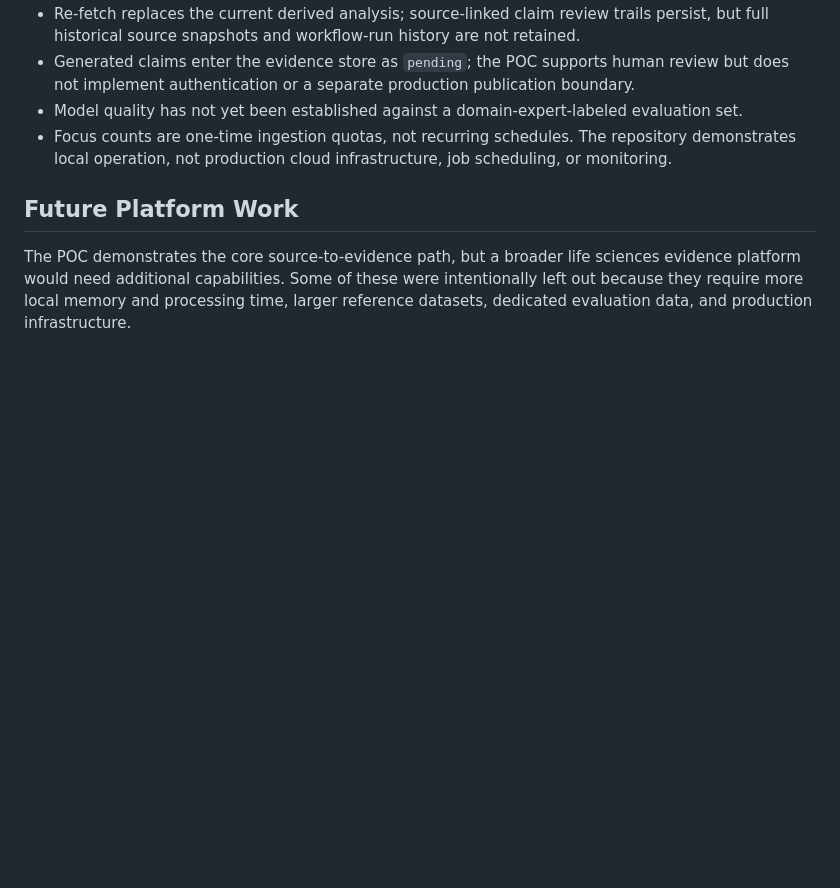
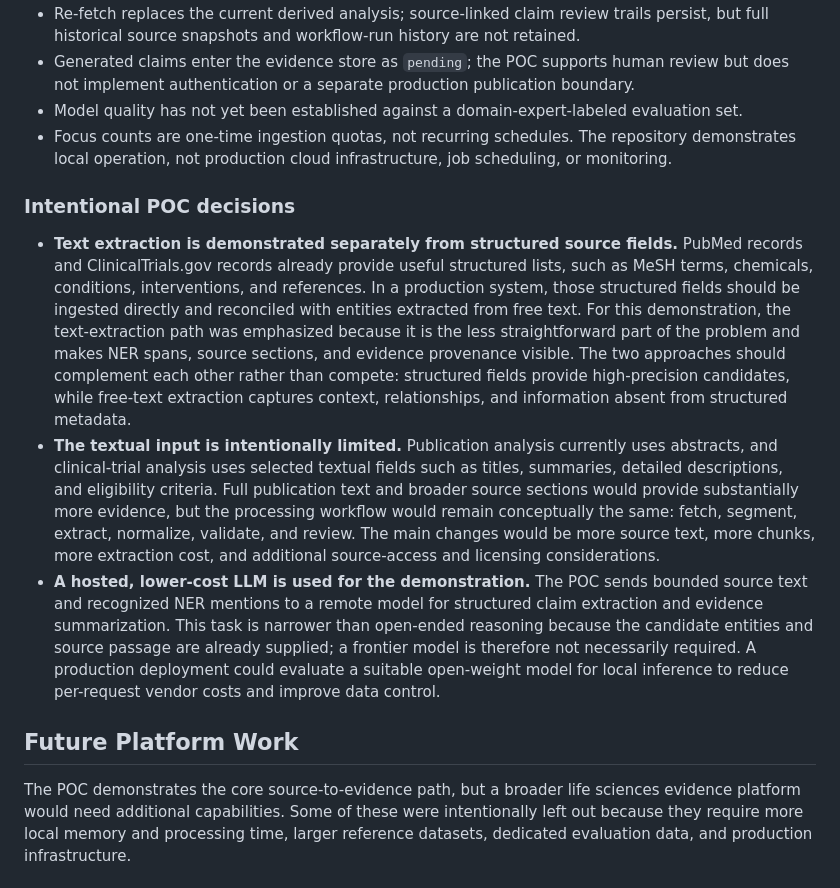
Before and after one commit to aguliyev/trials_publications_claims, a Markdown page: README.md, the part around the change. Drawn GitHub-style; blank space fills up the shorter version.

Commit message:
feat: expand README with intentional POC decisions and future platform work considerations

```diff
--- a/README.md
+++ b/README.md
@@ -384,6 +384,12 @@ Notebooks in `notebooks/` demonstrate the interactive workflow (with `%load_ext
 - Model quality has not yet been established against a domain-expert-labeled evaluation set.
 - Focus counts are one-time ingestion quotas, not recurring schedules. The repository demonstrates local operation, not production cloud infrastructure, job scheduling, or monitoring.
 
+### Intentional POC decisions
+
+- **Text extraction is demonstrated separately from structured source fields.** PubMed records and ClinicalTrials.gov records already provide useful structured lists, such as MeSH terms, chemicals, conditions, interventions, and references. In a production system, those structured fields should be ingested directly and reconciled with entities extracted from free text. For this demonstration, the text-extraction path was emphasized because it is the less straightforward part of the problem and makes NER spans, source sections, and evidence provenance visible. The two approaches should complement each other rather than compete: structured fields provide high-precision candidates, while free-text extraction captures context, relationships, and information absent from structured metadata.
+- **The textual input is intentionally limited.** Publication analysis currently uses abstracts, and clinical-trial analysis uses selected textual fields such as titles, summaries, detailed descriptions, and eligibility criteria. Full publication text and broader source sections would provide substantially more evidence, but the processing workflow would remain conceptually the same: fetch, segment, extract, normalize, validate, and review. The main changes would be more source text, more chunks, more extraction cost, and additional source-access and licensing considerations.
+- **A hosted, lower-cost LLM is used for the demonstration.** The POC sends bounded source text and recognized NER mentions to a remote model for structured claim extraction and evidence summarization. This task is narrower than open-ended reasoning because the candidate entities and source passage are already supplied; a frontier model is therefore not necessarily required. A production deployment could evaluate a suitable open-weight model for local inference to reduce per-request vendor costs and improve data control.
+
 ## Future Platform Work
 
 The POC demonstrates the core source-to-evidence path, but a broader life sciences evidence platform would need additional capabilities. Some of these were intentionally left out because they require more local memory and processing time, larger reference datasets, dedicated evaluation data, and production infrastructure.
```
